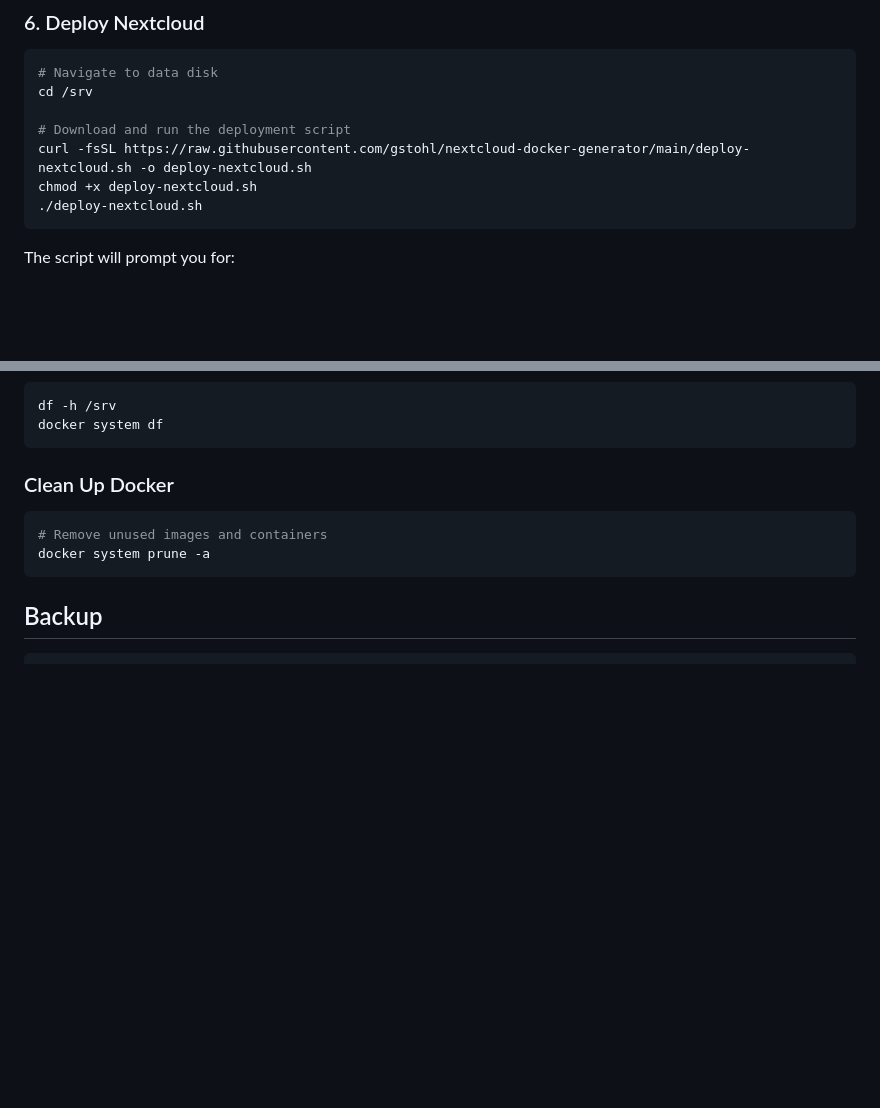
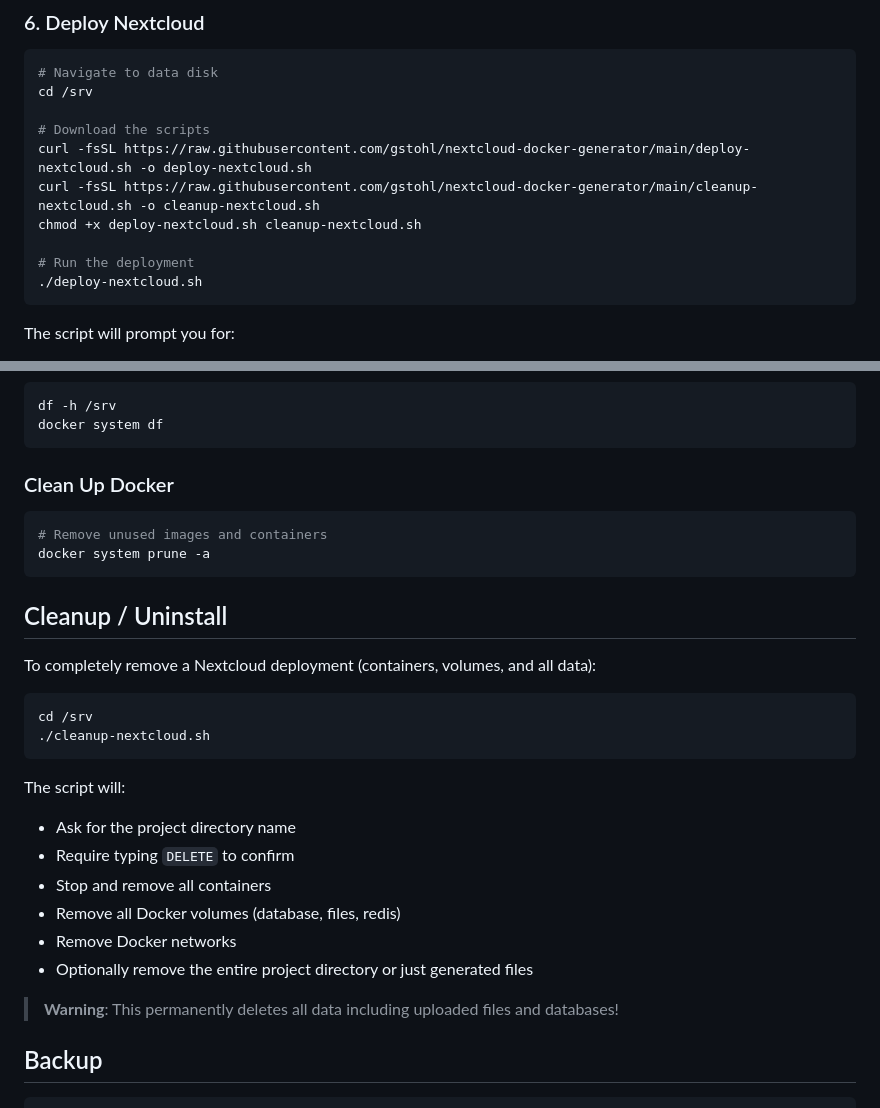
Before and after one commit to gstohl/nextcloud-docker-generator, a Markdown page: README.md, 2 parts joined by grey strips. GitHub-like rendering; blank space fills up the shorter version.

````diff
--- a/README.md
+++ b/README.md
@@ -130,9 +130,12 @@ curl -s ifconfig.me
 # Navigate to data disk
 cd /srv
 
-# Download and run the deployment script
+# Download the scripts
 curl -fsSL https://raw.githubusercontent.com/gstohl/nextcloud-docker-generator/main/deploy-nextcloud.sh -o deploy-nextcloud.sh
-chmod +x deploy-nextcloud.sh
+curl -fsSL https://raw.githubusercontent.com/gstohl/nextcloud-docker-generator/main/cleanup-nextcloud.sh -o cleanup-nextcloud.sh
+chmod +x deploy-nextcloud.sh cleanup-nextcloud.sh
+
+# Run the deployment
 ./deploy-nextcloud.sh
 ```
 
@@ -202,6 +205,25 @@ docker system df
 docker system prune -a
 ```
 
+## Cleanup / Uninstall
+
+To completely remove a Nextcloud deployment (containers, volumes, and all data):
+
+```bash
+cd /srv
+./cleanup-nextcloud.sh
+```
+
+The script will:
+- Ask for the project directory name
+- Require typing `DELETE` to confirm
+- Stop and remove all containers
+- Remove all Docker volumes (database, files, redis)
+- Remove Docker networks
+- Optionally remove the entire project directory or just generated files
+
+> **Warning**: This permanently deletes all data including uploaded files and databases!
+
 ## Backup
 
 ```bash
````
Also changed, not shown: README.de.md (+24 -2 lines).
